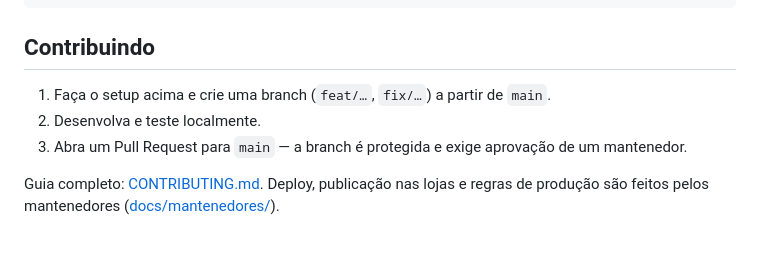
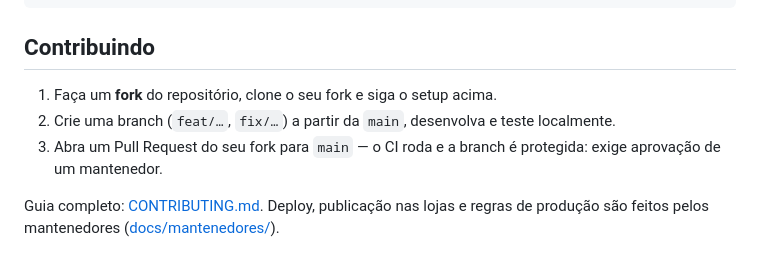
Before and after one commit to arcenojackson/app-ipe, a Markdown page: README.md, the part around the change. Drawn GitHub-style.

```diff
--- a/README.md
+++ b/README.md
@@ -82,9 +82,9 @@ docs/           documentação (docs/mantenedores/ = só para quem publica)
 
 ## Contribuindo
 
-1. Faça o setup acima e crie uma branch (`feat/…`, `fix/…`) a partir de `main`.
-2. Desenvolva e teste localmente.
-3. Abra um Pull Request para `main` — a branch é protegida e exige aprovação de um mantenedor.
+1. Faça um **fork** do repositório, clone o seu fork e siga o setup acima.
+2. Crie uma branch (`feat/…`, `fix/…`) a partir da `main`, desenvolva e teste localmente.
+3. Abra um Pull Request do seu fork para `main` — o CI roda e a branch é protegida: exige aprovação de um mantenedor.
 
 Guia completo: [CONTRIBUTING.md](CONTRIBUTING.md). Deploy, publicação nas lojas e regras de produção são feitos pelos mantenedores ([docs/mantenedores/](docs/mantenedores/)).
 
```
Also changed, not shown: AGENTS.md (+1 -0 lines), CONTRIBUTING.md (+15 -7 lines).
